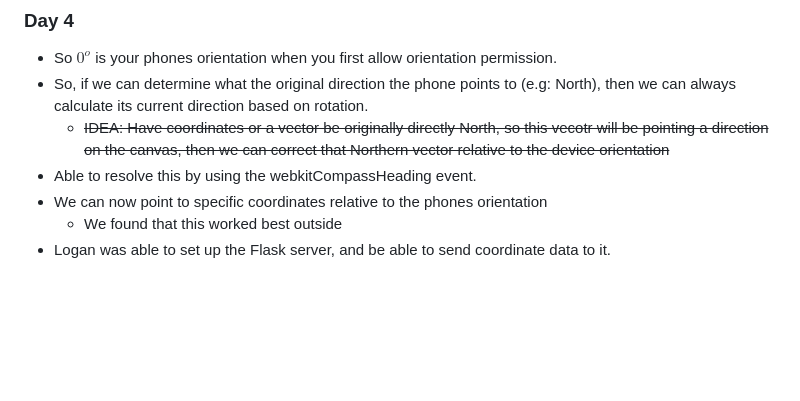
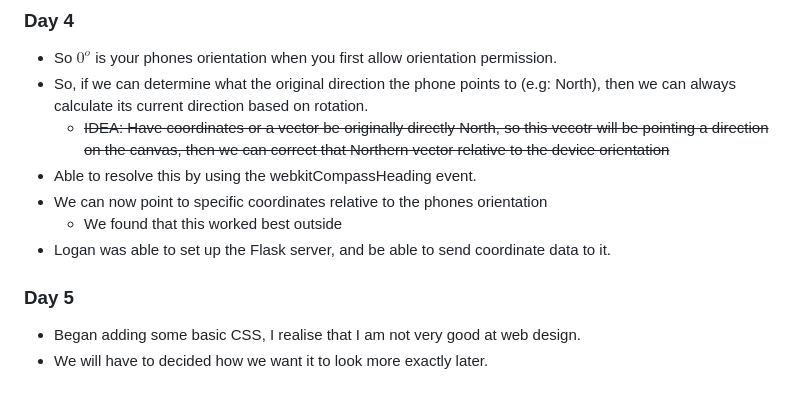
Before and after one commit to cjlangan/friend-locator, a Markdown page: README.md, the part around the change. Drawn GitHub-style; blank space fills up the shorter version.

Commit message:
Added log to day 5

```diff
--- a/README.md
+++ b/README.md
@@ -44,3 +44,7 @@
 - We can now point to specific coordinates relative to the phones orientation
     - We found that this worked best outside
 - Logan was able to set up the Flask server, and be able to send coordinate data to it.
+
+### Day 5
+- Began adding some basic CSS, I realise that I am not very good at web design.
+- We will have to decided how we want it to look more exactly later.
```
